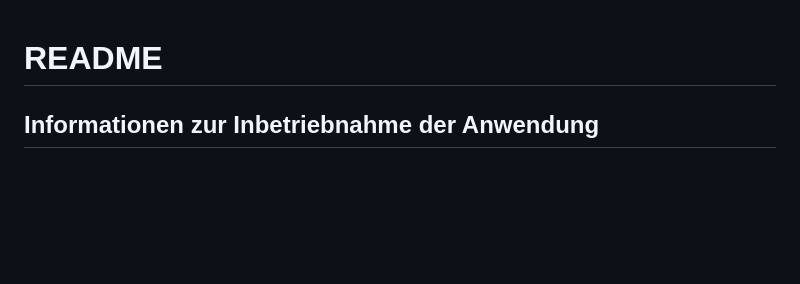
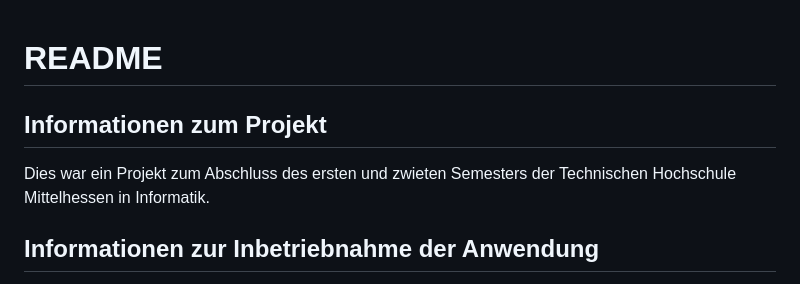
Before and after one commit to thomas-qst/ip2024, a Markdown page: README.md, the part around the change. GitHub-like rendering; blank space fills up the shorter version.

```diff
--- a/README.md
+++ b/README.md
@@ -1,4 +1,7 @@
 # README
+
+## Informationen zum Projekt
+Dies war ein Projekt zum Abschluss des ersten und zwieten Semesters der Technischen Hochschule Mittelhessen in Informatik.
 
 ## Informationen zur Inbetriebnahme der Anwendung
 Als ersten Schritt, sollte die database.sql, innerhalb des backend Ordner geladen werden oder das identische Skript, welches sich im nächsten Abschnitt befindet, danach wie gewohnt mit den Befehlen aus README.adoc, die Anwendung erstmal testen, packagen und dann starten. Dies muss alles in einem Terminal in dem backend Verzeichnis gemacht werden. Dann am besten im fronted Verzeichnis, mit einem Pythonbefehl einen HTTP Server starten, damit alles richtig läuft. Das starten, mit der Webstorm preview funktioniert nur bedingt. Dann nur noch Browser öffnen und Localhost:8080 eingeben.
```
